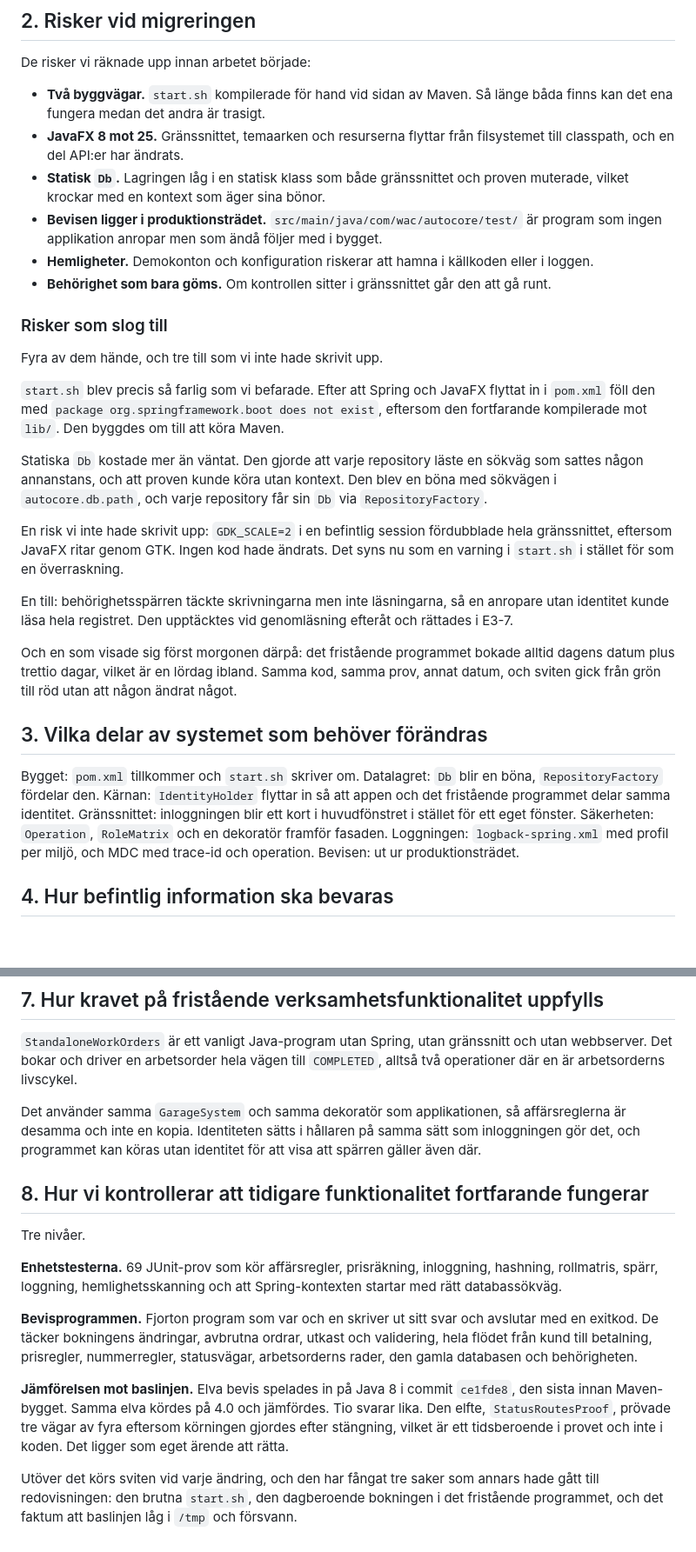
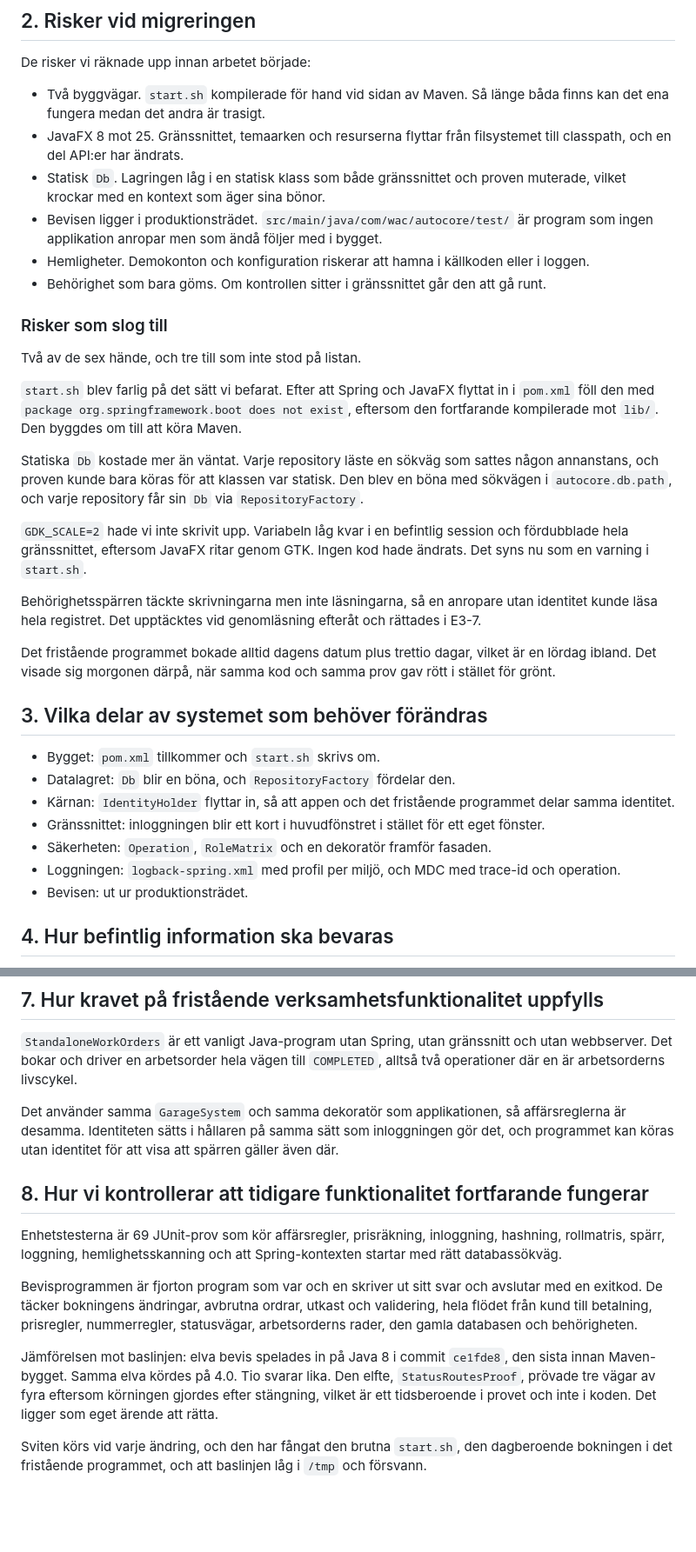
Before and after one commit to alexwest1981/AutoCore, a Markdown page: docs/plan-4.0.md, 2 parts joined by grey strips. Shown at 87% size. GitHub-like rendering; blank space fills up the shorter version.

Commit message:
docs: språkstädning av planen
- Fetstilen bort från risklistan, namnen bär sig själva.
- Riskavsnittet inleds inte längre varje stycke med "En risk...", "En till:",
  "Och en som...". Styckena börjar med det som hände.
- "Tre nivåer" och de tre fetstilta etiketterna i avsnitt 8 ersatta med
  tre stycken som börjar med sitt eget ämne.
- Mening som beskrev dokumentets egen disposition borttagen.
- "inte en kopia" och "det faktum att" bort, de tillförde inget.

```diff
--- a/docs/plan-4.0.md
+++ b/docs/plan-4.0.md
@@ -16,30 +16,36 @@ Målet enligt WAC4_0 §2 är Spring Boot 4.x på Java 17 eller senare. Vi valde
 
 De risker vi räknade upp innan arbetet började:
 
-- **Två byggvägar.** `start.sh` kompilerade för hand vid sidan av Maven. Så länge båda finns kan det ena fungera medan det andra är trasigt.
-- **JavaFX 8 mot 25.** Gränssnittet, temaarken och resurserna flyttar från filsystemet till classpath, och en del API:er har ändrats.
-- **Statisk `Db`.** Lagringen låg i en statisk klass som både gränssnittet och proven muterade, vilket krockar med en kontext som äger sina bönor.
-- **Bevisen ligger i produktionsträdet.** `src/main/java/com/wac/autocore/test/` är program som ingen applikation anropar men som ändå följer med i bygget.
-- **Hemligheter.** Demokonton och konfiguration riskerar att hamna i källkoden eller i loggen.
-- **Behörighet som bara göms.** Om kontrollen sitter i gränssnittet går den att gå runt.
+- Två byggvägar. `start.sh` kompilerade för hand vid sidan av Maven. Så länge båda finns kan det ena fungera medan det andra är trasigt.
+- JavaFX 8 mot 25. Gränssnittet, temaarken och resurserna flyttar från filsystemet till classpath, och en del API:er har ändrats.
+- Statisk `Db`. Lagringen låg i en statisk klass som både gränssnittet och proven muterade, vilket krockar med en kontext som äger sina bönor.
+- Bevisen ligger i produktionsträdet. `src/main/java/com/wac/autocore/test/` är program som ingen applikation anropar men som ändå följer med i bygget.
+- Hemligheter. Demokonton och konfiguration riskerar att hamna i källkoden eller i loggen.
+- Behörighet som bara göms. Om kontrollen sitter i gränssnittet går den att gå runt.
 
 ### Risker som slog till
 
-Fyra av dem hände, och tre till som vi inte hade skrivit upp.
+Två av de sex hände, och tre till som inte stod på listan.
 
-`start.sh` blev precis så farlig som vi befarade. Efter att Spring och JavaFX flyttat in i `pom.xml` föll den med `package org.springframework.boot does not exist`, eftersom den fortfarande kompilerade mot `lib/`. Den byggdes om till att köra Maven.
+`start.sh` blev farlig på det sätt vi befarat. Efter att Spring och JavaFX flyttat in i `pom.xml` föll den med `package org.springframework.boot does not exist`, eftersom den fortfarande kompilerade mot `lib/`. Den byggdes om till att köra Maven.
 
-Statiska `Db` kostade mer än väntat. Den gjorde att varje repository läste en sökväg som sattes någon annanstans, och att proven kunde köra utan kontext. Den blev en böna med sökvägen i `autocore.db.path`, och varje repository får sin `Db` via `RepositoryFactory`.
+Statiska `Db` kostade mer än väntat. Varje repository läste en sökväg som sattes någon annanstans, och proven kunde bara köras för att klassen var statisk. Den blev en böna med sökvägen i `autocore.db.path`, och varje repository får sin `Db` via `RepositoryFactory`.
 
-En risk vi inte hade skrivit upp: `GDK_SCALE=2` i en befintlig session fördubblade hela gränssnittet, eftersom JavaFX ritar genom GTK. Ingen kod hade ändrats. Det syns nu som en varning i `start.sh` i stället för som en överraskning.
+`GDK_SCALE=2` hade vi inte skrivit upp. Variabeln låg kvar i en befintlig session och fördubblade hela gränssnittet, eftersom JavaFX ritar genom GTK. Ingen kod hade ändrats. Det syns nu som en varning i `start.sh`.
 
-En till: behörighetsspärren täckte skrivningarna men inte läsningarna, så en anropare utan identitet kunde läsa hela registret. Den upptäcktes vid genomläsning efteråt och rättades i E3-7.
+Behörighetsspärren täckte skrivningarna men inte läsningarna, så en anropare utan identitet kunde läsa hela registret. Det upptäcktes vid genomläsning efteråt och rättades i E3-7.
 
-Och en som visade sig först morgonen därpå: det fristående programmet bokade alltid dagens datum plus trettio dagar, vilket är en lördag ibland. Samma kod, samma prov, annat datum, och sviten gick från grön till röd utan att någon ändrat något.
+Det fristående programmet bokade alltid dagens datum plus trettio dagar, vilket är en lördag ibland. Det visade sig morgonen därpå, när samma kod och samma prov gav rött i stället för grönt.
 
 ## 3. Vilka delar av systemet som behöver förändras
 
-Bygget: `pom.xml` tillkommer och `start.sh` skriver om. Datalagret: `Db` blir en böna, `RepositoryFactory` fördelar den. Kärnan: `IdentityHolder` flyttar in så att appen och det fristående programmet delar samma identitet. Gränssnittet: inloggningen blir ett kort i huvudfönstret i stället för ett eget fönster. Säkerheten: `Operation`, `RoleMatrix` och en dekoratör framför fasaden. Loggningen: `logback-spring.xml` med profil per miljö, och MDC med trace-id och operation. Bevisen: ut ur produktionsträdet.
+- Bygget: `pom.xml` tillkommer och `start.sh` skrivs om.
+- Datalagret: `Db` blir en böna, och `RepositoryFactory` fördelar den.
+- Kärnan: `IdentityHolder` flyttar in, så att appen och det fristående programmet delar samma identitet.
+- Gränssnittet: inloggningen blir ett kort i huvudfönstret i stället för ett eget fönster.
+- Säkerheten: `Operation`, `RoleMatrix` och en dekoratör framför fasaden.
+- Loggningen: `logback-spring.xml` med profil per miljö, och MDC med trace-id och operation.
+- Bevisen: ut ur produktionsträdet.
 
 ## 4. Hur befintlig information ska bevaras
 
@@ -69,16 +75,14 @@ Verksamhetshändelser loggas när en arbetsorder skapas och slutförs. Säkerhet
 
 `StandaloneWorkOrders` är ett vanligt Java-program utan Spring, utan gränssnitt och utan webbserver. Det bokar och driver en arbetsorder hela vägen till `COMPLETED`, alltså två operationer där en är arbetsorderns livscykel.
 
-Det använder samma `GarageSystem` och samma dekoratör som applikationen, så affärsreglerna är desamma och inte en kopia. Identiteten sätts i hållaren på samma sätt som inloggningen gör det, och programmet kan köras utan identitet för att visa att spärren gäller även där.
+Det använder samma `GarageSystem` och samma dekoratör som applikationen, så affärsreglerna är desamma. Identiteten sätts i hållaren på samma sätt som inloggningen gör det, och programmet kan köras utan identitet för att visa att spärren gäller även där.
 
 ## 8. Hur vi kontrollerar att tidigare funktionalitet fortfarande fungerar
 
-Tre nivåer.
+Enhetstesterna är 69 JUnit-prov som kör affärsregler, prisräkning, inloggning, hashning, rollmatris, spärr, loggning, hemlighetsskanning och att Spring-kontexten startar med rätt databassökväg.
 
-**Enhetstesterna.** 69 JUnit-prov som kör affärsregler, prisräkning, inloggning, hashning, rollmatris, spärr, loggning, hemlighetsskanning och att Spring-kontexten startar med rätt databassökväg.
+Bevisprogrammen är fjorton program som var och en skriver ut sitt svar och avslutar med en exitkod. De täcker bokningens ändringar, avbrutna ordrar, utkast och validering, hela flödet från kund till betalning, prisregler, nummerregler, statusvägar, arbetsorderns rader, den gamla databasen och behörigheten.
 
-**Bevisprogrammen.** Fjorton program som var och en skriver ut sitt svar och avslutar med en exitkod. De täcker bokningens ändringar, avbrutna ordrar, utkast och validering, hela flödet från kund till betalning, prisregler, nummerregler, statusvägar, arbetsorderns rader, den gamla databasen och behörigheten.
+Jämförelsen mot baslinjen: elva bevis spelades in på Java 8 i commit `ce1fde8`, den sista innan Maven-bygget. Samma elva kördes på 4.0. Tio svarar lika. Den elfte, `StatusRoutesProof`, prövade tre vägar av fyra eftersom körningen gjordes efter stängning, vilket är ett tidsberoende i provet och inte i koden. Det ligger som eget ärende att rätta.
 
-**Jämförelsen mot baslinjen.** Elva bevis spelades in på Java 8 i commit `ce1fde8`, den sista innan Maven-bygget. Samma elva kördes på 4.0 och jämfördes. Tio svarar lika. Den elfte, `StatusRoutesProof`, prövade tre vägar av fyra eftersom körningen gjordes efter stängning, vilket är ett tidsberoende i provet och inte i koden. Det ligger som eget ärende att rätta.
-
-Utöver det körs sviten vid varje ändring, och den har fångat tre saker som annars hade gått till redovisningen: den brutna `start.sh`, den dagberoende bokningen i det fristående programmet, och det faktum att baslinjen låg i `/tmp` och försvann.
+Sviten körs vid varje ändring, och den har fångat den brutna `start.sh`, den dagberoende bokningen i det fristående programmet, och att baslinjen låg i `/tmp` och försvann.
```
Also changed, not shown: other parts of docs/plan-4.0.md (+1 -1 lines).
